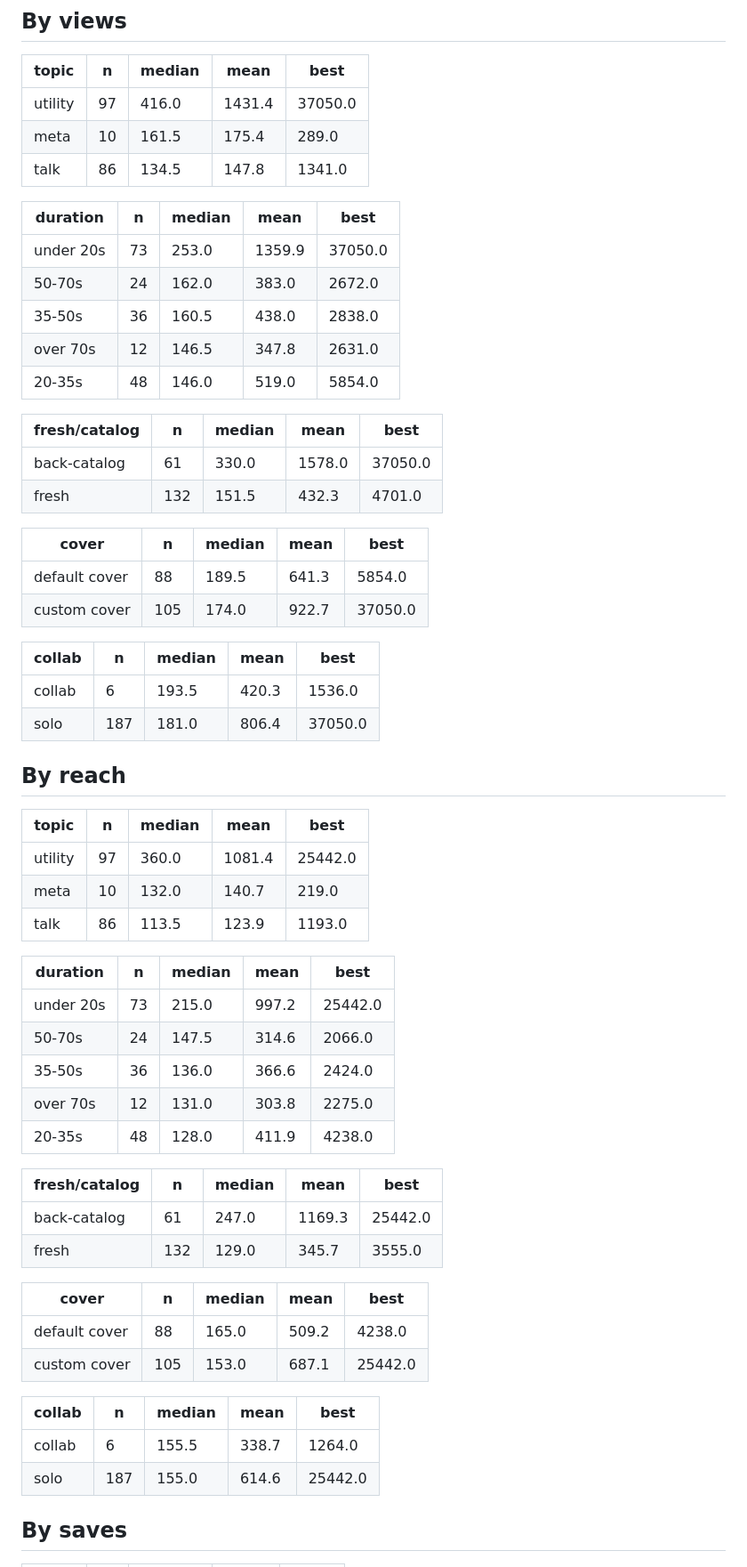
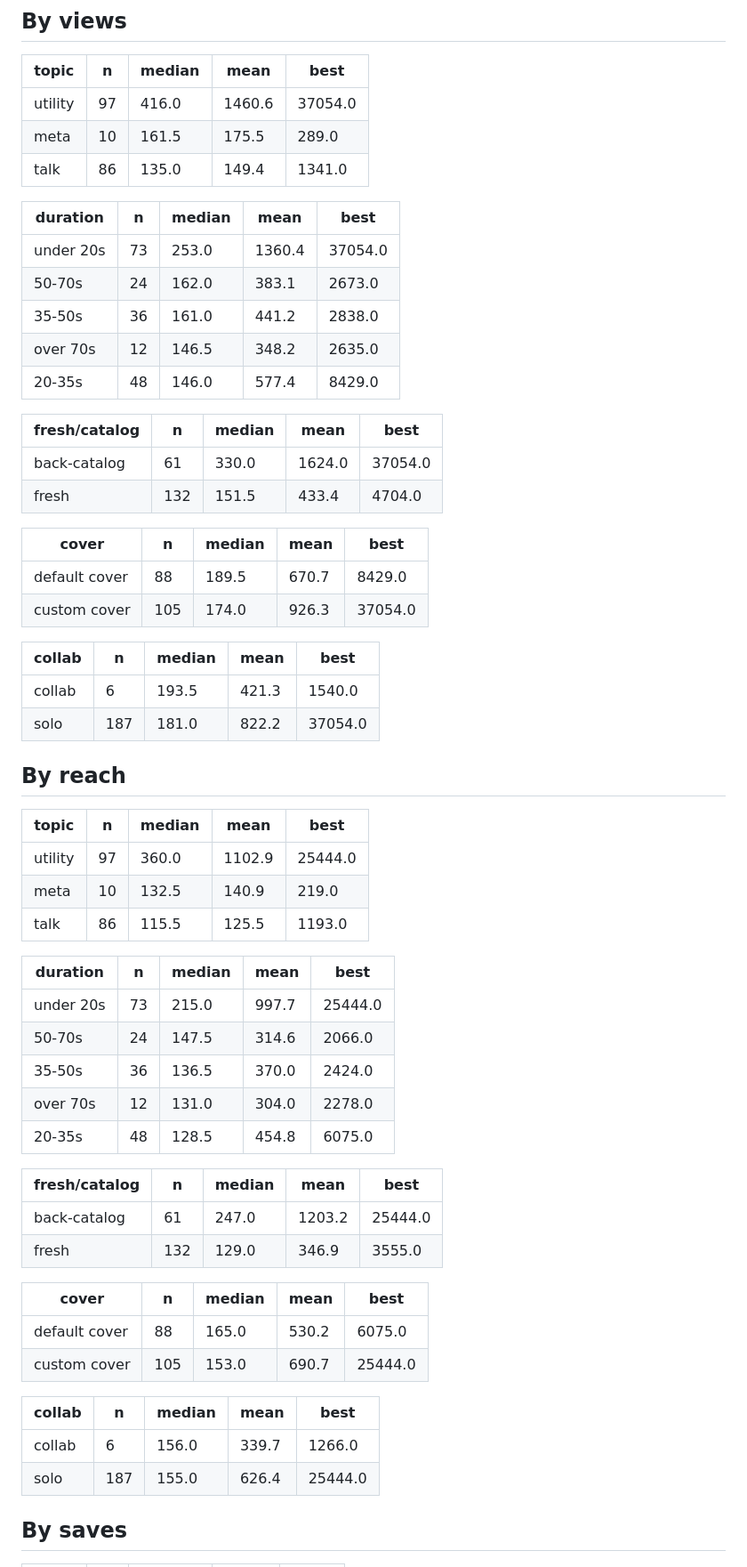
Before and after one commit to step427/dadhax-reels, a Markdown page: stats/CRAFT.md, the part around one of its changes. Shown at 89% size. Drawn GitHub-style.

```diff
--- a/stats/CRAFT.md
+++ b/stats/CRAFT.md
@@ -39,63 +39,63 @@ _Share of the reel actually watched. This is the hook test._
 
 | topic | n | median | mean | best |
 |---|---|---|---|---|
-| utility | 97 | 416.0 | 1431.4 | 37050.0 |
-| meta | 10 | 161.5 | 175.4 | 289.0 |
-| talk | 86 | 134.5 | 147.8 | 1341.0 |
+| utility | 97 | 416.0 | 1460.6 | 37054.0 |
+| meta | 10 | 161.5 | 175.5 | 289.0 |
+| talk | 86 | 135.0 | 149.4 | 1341.0 |
 
 | duration | n | median | mean | best |
 |---|---|---|---|---|
-| under 20s | 73 | 253.0 | 1359.9 | 37050.0 |
-| 50-70s | 24 | 162.0 | 383.0 | 2672.0 |
-| 35-50s | 36 | 160.5 | 438.0 | 2838.0 |
-| over 70s | 12 | 146.5 | 347.8 | 2631.0 |
-| 20-35s | 48 | 146.0 | 519.0 | 5854.0 |
+| under 20s | 73 | 253.0 | 1360.4 | 37054.0 |
+| 50-70s | 24 | 162.0 | 383.1 | 2673.0 |
+| 35-50s | 36 | 161.0 | 441.2 | 2838.0 |
+| over 70s | 12 | 146.5 | 348.2 | 2635.0 |
+| 20-35s | 48 | 146.0 | 577.4 | 8429.0 |
 
 | fresh/catalog | n | median | mean | best |
 |---|---|---|---|---|
-| back-catalog | 61 | 330.0 | 1578.0 | 37050.0 |
-| fresh | 132 | 151.5 | 432.3 | 4701.0 |
+| back-catalog | 61 | 330.0 | 1624.0 | 37054.0 |
+| fresh | 132 | 151.5 | 433.4 | 4704.0 |
 
 | cover | n | median | mean | best |
 |---|---|---|---|---|
-| default cover | 88 | 189.5 | 641.3 | 5854.0 |
-| custom cover | 105 | 174.0 | 922.7 | 37050.0 |
+| default cover | 88 | 189.5 | 670.7 | 8429.0 |
+| custom cover | 105 | 174.0 | 926.3 | 37054.0 |
 
 | collab | n | median | mean | best |
 |---|---|---|---|---|
-| collab | 6 | 193.5 | 420.3 | 1536.0 |
-| solo | 187 | 181.0 | 806.4 | 37050.0 |
+| collab | 6 | 193.5 | 421.3 | 1540.0 |
+| solo | 187 | 181.0 | 822.2 | 37054.0 |
 
 ## By reach
 
 | topic | n | median | mean | best |
 |---|---|---|---|---|
-| utility | 97 | 360.0 | 1081.4 | 25442.0 |
-| meta | 10 | 132.0 | 140.7 | 219.0 |
-| talk | 86 | 113.5 | 123.9 | 1193.0 |
+| utility | 97 | 360.0 | 1102.9 | 25444.0 |
+| meta | 10 | 132.5 | 140.9 | 219.0 |
+| talk | 86 | 115.5 | 125.5 | 1193.0 |
 
 | duration | n | median | mean | best |
 |---|---|---|---|---|
-| under 20s | 73 | 215.0 | 997.2 | 25442.0 |
+| under 20s | 73 | 215.0 | 997.7 | 25444.0 |
 | 50-70s | 24 | 147.5 | 314.6 | 2066.0 |
-| 35-50s | 36 | 136.0 | 366.6 | 2424.0 |
-| over 70s | 12 | 131.0 | 303.8 | 2275.0 |
-| 20-35s | 48 | 128.0 | 411.9 | 4238.0 |
+| 35-50s | 36 | 136.5 | 370.0 | 2424.0 |
+| over 70s | 12 | 131.0 | 304.0 | 2278.0 |
+| 20-35s | 48 | 128.5 | 454.8 | 6075.0 |
 
 | fresh/catalog | n | median | mean | best |
 |---|---|---|---|---|
-| back-catalog | 61 | 247.0 | 1169.3 | 25442.0 |
-| fresh | 132 | 129.0 | 345.7 | 3555.0 |
+| back-catalog | 61 | 247.0 | 1203.2 | 25444.0 |
+| fresh | 132 | 129.0 | 346.9 | 3555.0 |
 
 | cover | n | median | mean | best |
 |---|---|---|---|---|
-| default cover | 88 | 165.0 | 509.2 | 4238.0 |
-| custom cover | 105 | 153.0 | 687.1 | 25442.0 |
+| default cover | 88 | 165.0 | 530.2 | 6075.0 |
+| custom cover | 105 | 153.0 | 690.7 | 25444.0 |
 
 | collab | n | median | mean | best |
 |---|---|---|---|---|
-| collab | 6 | 155.5 | 338.7 | 1264.0 |
-| solo | 187 | 155.0 | 614.6 | 25442.0 |
+| collab | 6 | 156.0 | 339.7 | 1266.0 |
+| solo | 187 | 155.0 | 626.4 | 25444.0 |
 
 ## By saves
 
```
Also changed, not shown: other parts of stats/CRAFT.md (+3 -3 lines), stats/README.md (+7 -7 lines).
